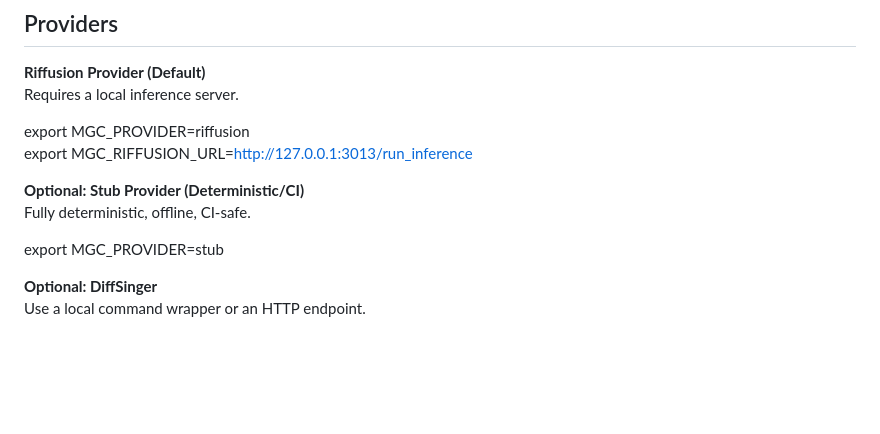
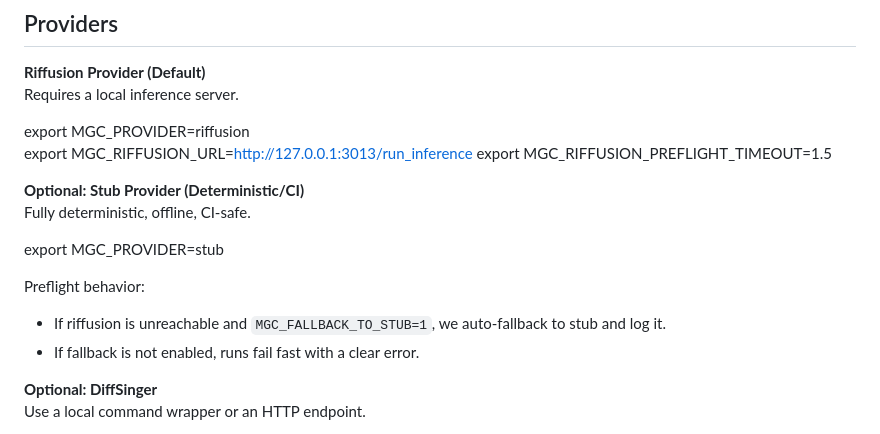
Before and after one commit to skitsnygg/music-generator-company, a Markdown page: readme.md, the part around the change. Rendered like a GitHub page; blank space fills up the shorter version.

Commit message:
Document riffusion preflight fallback

```diff
--- a/readme.md
+++ b/readme.md
@@ -446,11 +446,16 @@ Requires a local inference server.
 
 export MGC_PROVIDER=riffusion
 export MGC_RIFFUSION_URL=http://127.0.0.1:3013/run_inference
+export MGC_RIFFUSION_PREFLIGHT_TIMEOUT=1.5
 
 **Optional: Stub Provider (Deterministic/CI)**
 Fully deterministic, offline, CI-safe.
 
 export MGC_PROVIDER=stub
+
+Preflight behavior:
+- If riffusion is unreachable and `MGC_FALLBACK_TO_STUB=1`, we auto-fallback to stub and log it.
+- If fallback is not enabled, runs fail fast with a clear error.
 
 **Optional: DiffSinger**
 Use a local command wrapper or an HTTP endpoint.
```
